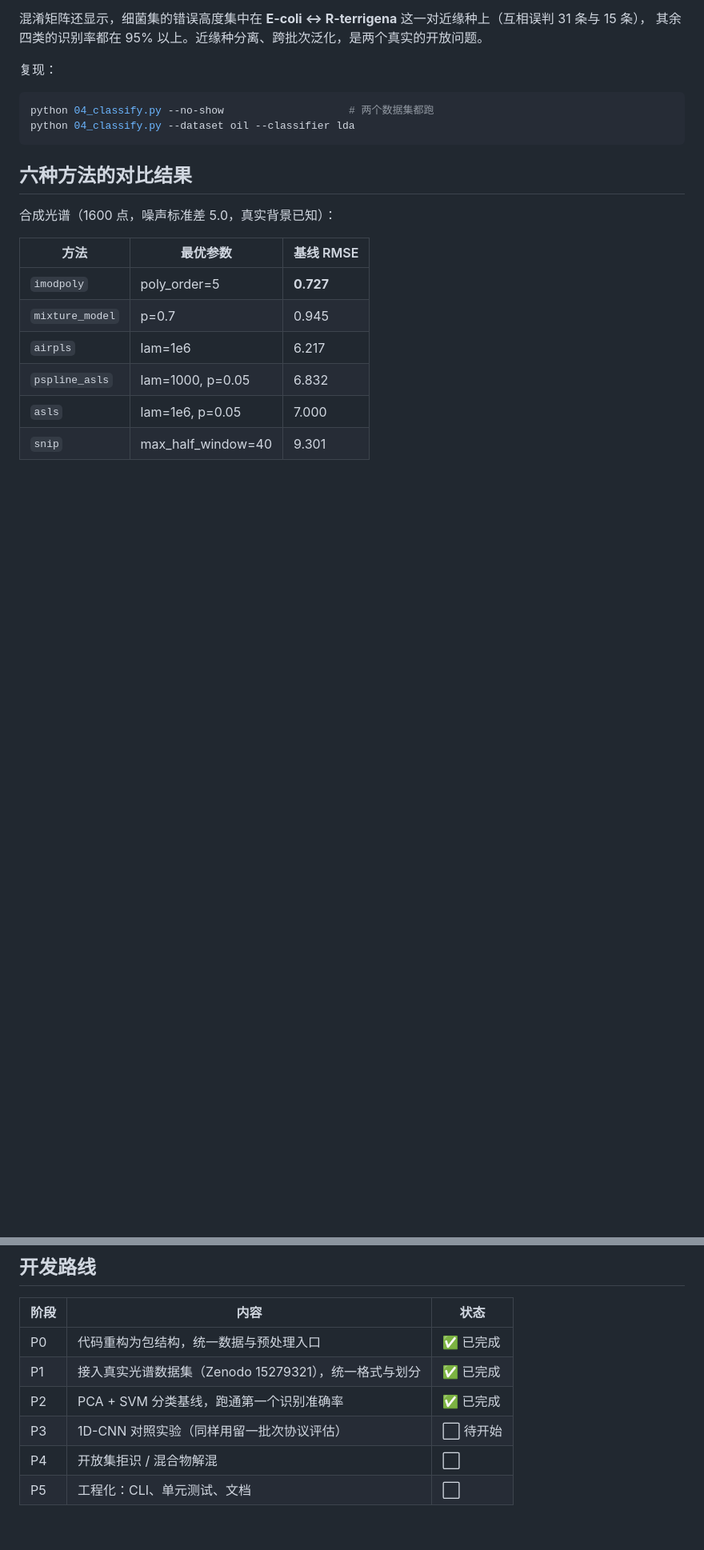
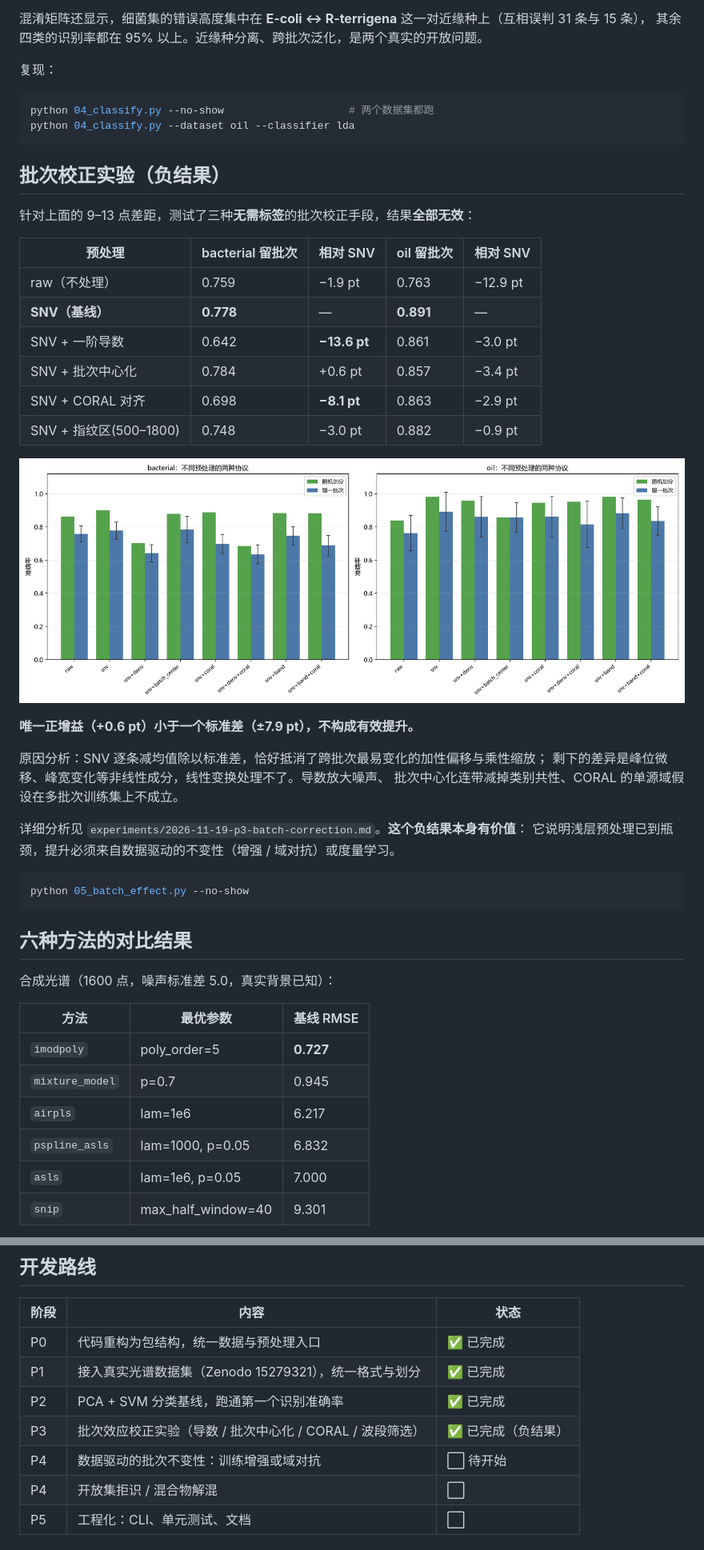
Before and after one commit to Zlp2514/Raman_forRecognition, a Markdown page: README.md, 2 parts joined by grey strips. Shown at 80% size. Drawn GitHub-style; pictures changed too: batch_effect_result.png (added); blank space fills up the shorter version.

````diff
--- a/README.md
+++ b/README.md
@@ -99,6 +99,34 @@ python 04_classify.py --no-show                    # 两个数据集都跑
 python 04_classify.py --dataset oil --classifier lda
 ```
 
+## 批次校正实验（负结果）
+
+针对上面的 9–13 点差距，测试了三种**无需标签**的批次校正手段，结果**全部无效**：
+
+| 预处理 | bacterial 留批次 | 相对 SNV | oil 留批次 | 相对 SNV |
+|---|---|---|---|---|
+| raw（不处理） | 0.759 | −1.9 pt | 0.763 | −12.9 pt |
+| **SNV（基线）** | **0.778** | — | **0.891** | — |
+| SNV + 一阶导数 | 0.642 | **−13.6 pt** | 0.861 | −3.0 pt |
+| SNV + 批次中心化 | 0.784 | +0.6 pt | 0.857 | −3.4 pt |
+| SNV + CORAL 对齐 | 0.698 | **−8.1 pt** | 0.863 | −2.9 pt |
+| SNV + 指纹区(500–1800) | 0.748 | −3.0 pt | 0.882 | −0.9 pt |
+
+![批次校正实验](batch_effect_result.png)
+
+**唯一正增益（+0.6 pt）小于一个标准差（±7.9 pt），不构成有效提升。**
+
+原因分析：SNV 逐条减均值除以标准差，恰好抵消了跨批次最易变化的加性偏移与乘性缩放；
+剩下的差异是峰位微移、峰宽变化等非线性成分，线性变换处理不了。导数放大噪声、
+批次中心化连带减掉类别共性、CORAL 的单源域假设在多批次训练集上不成立。
+
+详细分析见 `experiments/2026-11-19-p3-batch-correction.md`。**这个负结果本身有价值**：
+它说明浅层预处理已到瓶颈，提升必须来自数据驱动的不变性（增强 / 域对抗）或度量学习。
+
+```bash
+python 05_batch_effect.py --no-show
+```
+
 ## 六种方法的对比结果
 
 合成光谱（1600 点，噪声标准差 5.0，真实背景已知）：
@@ -179,7 +210,8 @@ print("负值比例:", spec.negative_ratio())
 | P0 | 代码重构为包结构，统一数据与预处理入口 | ✅ 已完成 |
 | P1 | 接入真实光谱数据集（Zenodo 15279321），统一格式与划分 | ✅ 已完成 |
 | P2 | PCA + SVM 分类基线，跑通第一个识别准确率 | ✅ 已完成 |
-| P3 | 1D-CNN 对照实验（同样用留一批次协议评估） | ⬜ 待开始 |
+| P3 | 批次效应校正实验（导数 / 批次中心化 / CORAL / 波段筛选） | ✅ 已完成（负结果） |
+| P4 | 数据驱动的批次不变性：训练增强或域对抗 | ⬜ 待开始 |
 | P4 | 开放集拒识 / 混合物解混 | ⬜ |
 | P5 | 工程化：CLI、单元测试、文档 | ⬜ |
 
````
Also changed, not shown: other parts of README.md (+4 -1 lines), experiments/2026-11-19-p3-batch-correction.md (added, +83 -0 lines), 3 other files.
